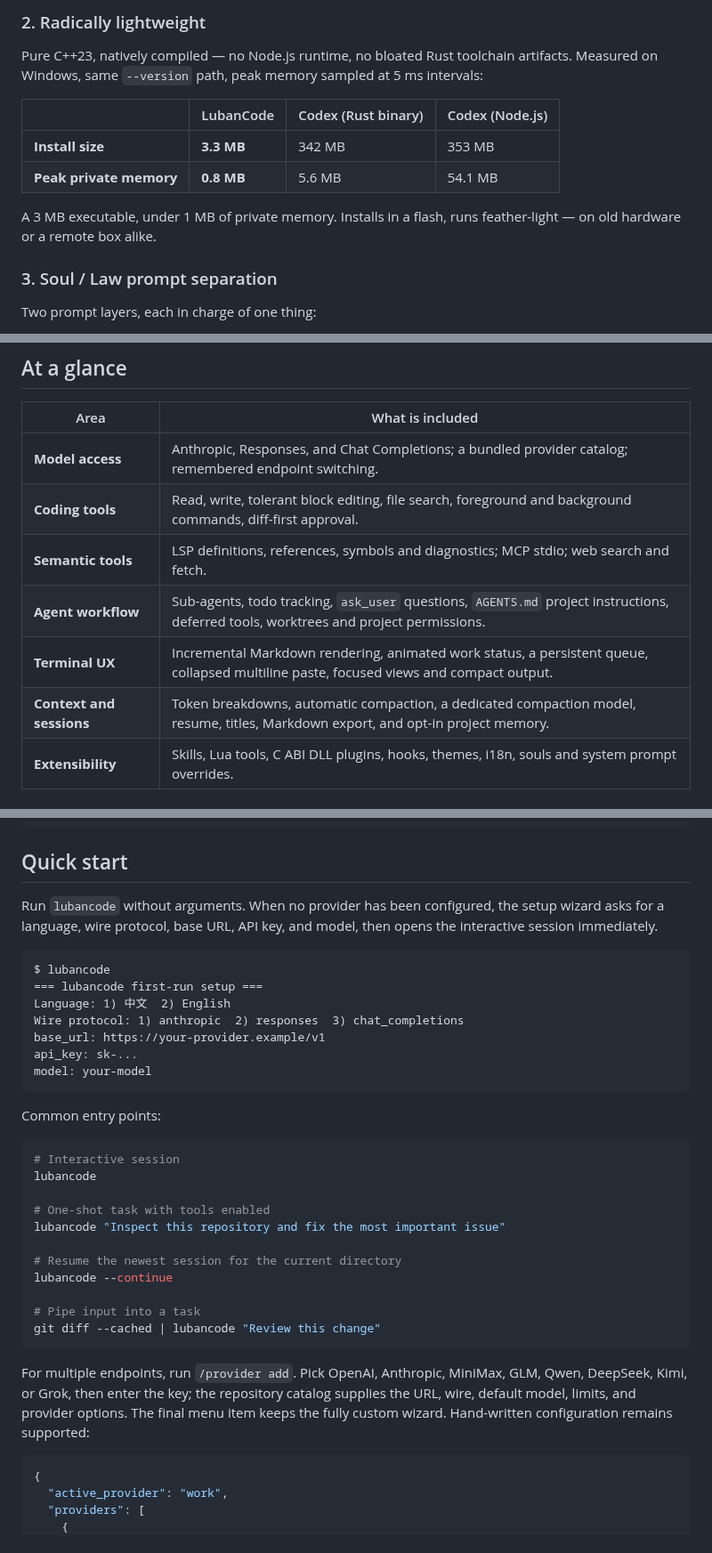
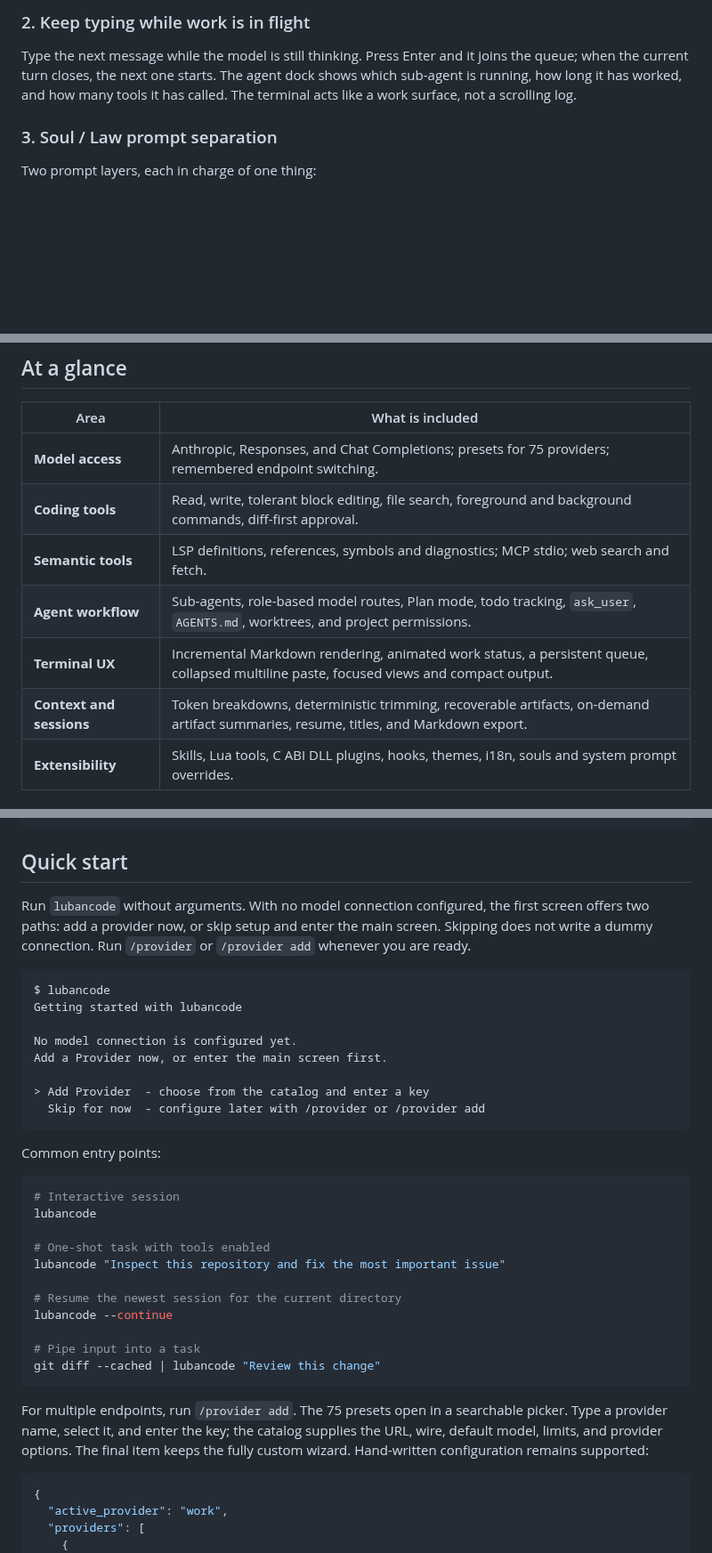
Before and after one commit to relic-yuexi/LubanCode, a Markdown page: README.en.md, 3 parts joined by grey strips. Shown at 89% size. Rendered like a GitHub page; blank space fills up the shorter version.

````diff
--- a/README.en.md
+++ b/README.en.md
@@ -34,14 +48,7 @@ No Node.js. No Python. No `npm install`. Statically linked CRT — a single 3.3
 
-### 2. Radically lightweight
+### 2. Keep typing while work is in flight
 
-Pure C++23, natively compiled — no Node.js runtime, no bloated Rust toolchain artifacts. Measured on Windows, same `--version` path, peak memory sampled at 5 ms intervals:
-
-| | LubanCode | Codex (Rust binary) | Codex (Node.js) |
-| --- | --- | --- | --- |
-| **Install size** | **3.3 MB** | 342 MB | 353 MB |
-| **Peak private memory** | **0.8 MB** | 5.6 MB | 54.1 MB |
-
-A 3 MB executable, under 1 MB of private memory. Installs in a flash, runs feather-light — on old hardware or a remote box alike.
+Type the next message while the model is still thinking. Press Enter and it joins the queue; when the current turn closes, the next one starts. The agent dock shows which sub-agent is running, how long it has worked, and how many tools it has called. The terminal acts like a work surface, not a scrolling log.
 
 ### 3. Soul / Law prompt separation
 
@@ -68,12 +75,12 @@ The terminal deserves more than plain text.
 
 | Area | What is included |
 | --- | --- |
-| **Model access** | Anthropic, Responses, and Chat Completions; a bundled provider catalog; remembered endpoint switching. |
+| **Model access** | Anthropic, Responses, and Chat Completions; presets for 75 providers; remembered endpoint switching. |
 | **Coding tools** | Read, write, tolerant block editing, file search, foreground and background commands, diff-first approval. |
 | **Semantic tools** | LSP definitions, references, symbols and diagnostics; MCP stdio; web search and fetch. |
-| **Agent workflow** | Sub-agents, todo tracking, `ask_user` questions, `AGENTS.md` project instructions, deferred tools, worktrees and project permissions. |
+| **Agent workflow** | Sub-agents, role-based model routes, Plan mode, todo tracking, `ask_user`, `AGENTS.md`, worktrees, and project permissions. |
 | **Terminal UX** | Incremental Markdown rendering, animated work status, a persistent queue, collapsed multiline paste, focused views and compact output. |
-| **Context and sessions** | Token breakdowns, automatic compaction, a dedicated compaction model, resume, titles, Markdown export, and opt-in project memory. |
+| **Context and sessions** | Token breakdowns, deterministic trimming, recoverable artifacts, on-demand artifact summaries, resume, titles, and Markdown export. |
 | **Extensibility** | Skills, Lua tools, C ABI DLL plugins, hooks, themes, i18n, souls and system prompt overrides. |
 
 ## Installation
@@ -141,16 +148,17 @@ sudo apt-get install -y build-essential cmake ninja-build libssl-dev
 
 ## Quick start
 
-Run `lubancode` without arguments. When no provider has been configured, the setup wizard asks for a language, wire protocol, base URL, API key, and model, then opens the interactive session immediately.
+Run `lubancode` without arguments. With no model connection configured, the first screen offers two paths: add a provider now, or skip setup and enter the main screen. Skipping does not write a dummy connection. Run `/provider` or `/provider add` whenever you are ready.
 
 ```text
 $ lubancode
-=== lubancode first-run setup ===
-Language: 1) 中文  2) English
-Wire protocol: 1) anthropic  2) responses  3) chat_completions
-base_url: https://your-provider.example/v1
-api_key: sk-...
-model: your-model
+Getting started with lubancode
+
+No model connection is configured yet.
+Add a Provider now, or enter the main screen first.
+
+> Add Provider  - choose from the catalog and enter a key
+  Skip for now  - configure later with /provider or /provider add
 ```
 
 Common entry points:
@@ -169,7 +177,7 @@ lubancode --continue
 git diff --cached | lubancode "Review this change"
 ```
 
-For multiple endpoints, run `/provider add`. Pick OpenAI, Anthropic, MiniMax, GLM, Qwen, DeepSeek, Kimi, or Grok, then enter the key; the repository catalog supplies the URL, wire, default model, limits, and provider options. The final menu item keeps the fully custom wizard. Hand-written configuration remains supported:
+For multiple endpoints, run `/provider add`. The 75 presets open in a searchable picker. Type a provider name, select it, and enter the key; the catalog supplies the URL, wire, default model, limits, and provider options. The final item keeps the fully custom wizard. Hand-written configuration remains supported:
 
 ```json
 {
````
Also changed, not shown: other parts of README.en.md (+26 -9 lines), CHANGELOG.md (+6 -0 lines), README.md (+40 -29 lines), docs/assets/screenshots/agent-queue.png (added), docs/assets/screenshots/markdown-session.png (added), 1 other file.
